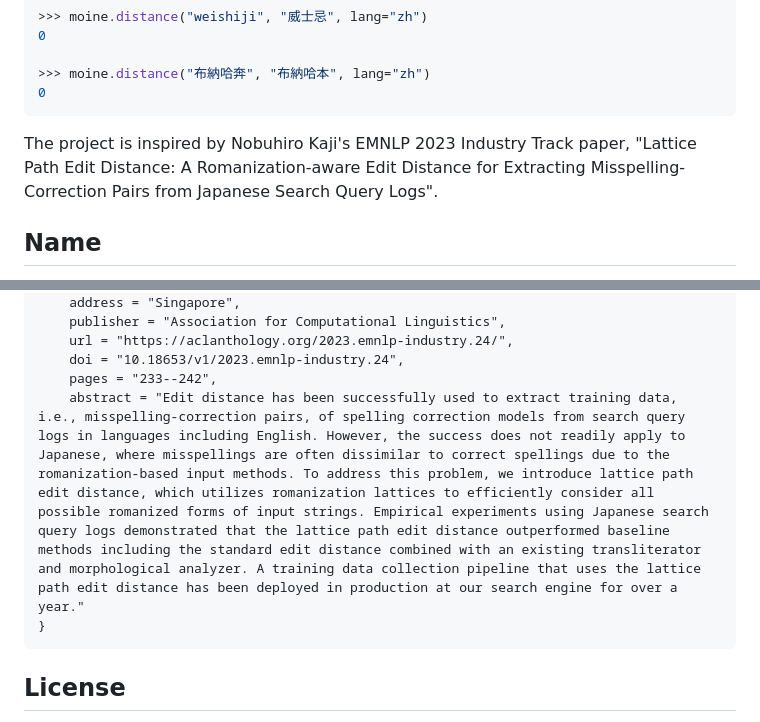
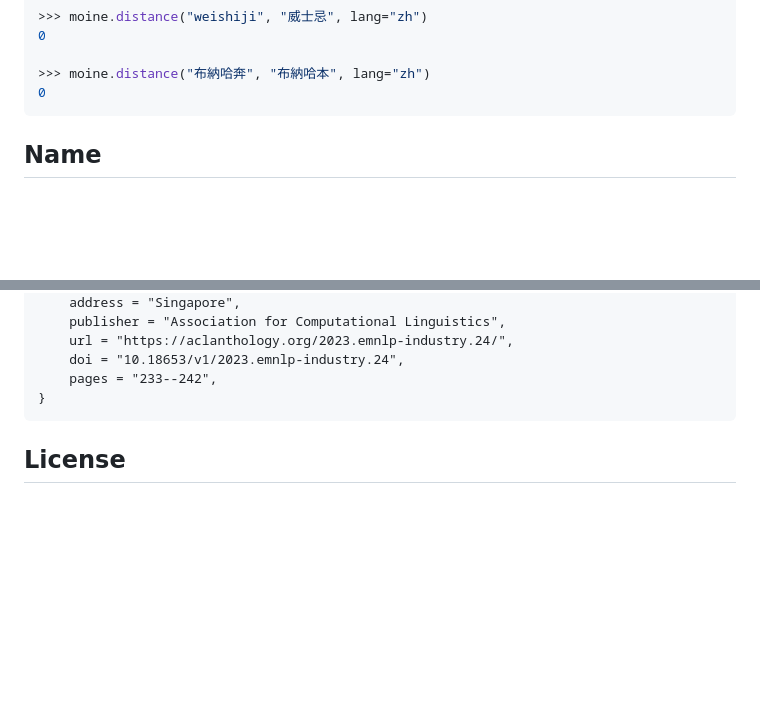
Before and after one commit to tagucci/moine, a Markdown page: README.md, 2 parts joined by grey strips. Drawn GitHub-style; blank space fills up the shorter version.

Commit message:
docs: update readme

````diff
--- a/README.md
+++ b/README.md
@@ -24,10 +24,6 @@ apart as strings, but stay close in reading space.
 >>> moine.distance("布納哈奔", "布納哈本", lang="zh")
 0
 ```
-
-The project is inspired by Nobuhiro Kaji's EMNLP 2023 Industry Track paper,
-"Lattice Path Edit Distance: A Romanization-aware Edit Distance for Extracting
-Misspelling-Correction Pairs from Japanese Search Query Logs".
 
 ## Name
 
@@ -230,7 +226,6 @@ possible reading paths before edit distance is computed.
     url = "https://aclanthology.org/2023.emnlp-industry.24/",
     doi = "10.18653/v1/2023.emnlp-industry.24",
     pages = "233--242",
-    abstract = "Edit distance has been successfully used to extract training data, i.e., misspelling-correction pairs, of spelling correction models from search query logs in languages including English. However, the success does not readily apply to Japanese, where misspellings are often dissimilar to correct spellings due to the romanization-based input methods. To address this problem, we introduce lattice path edit distance, which utilizes romanization lattices to efficiently consider all possible romanized forms of input strings. Empirical experiments using Japanese search query logs demonstrated that the lattice path edit distance outperformed baseline methods including the standard edit distance combined with an existing transliterator and morphological analyzer. A training data collection pipeline that uses the lattice path edit distance has been deployed in production at our search engine for over a year."
 }
 ```
 
````
